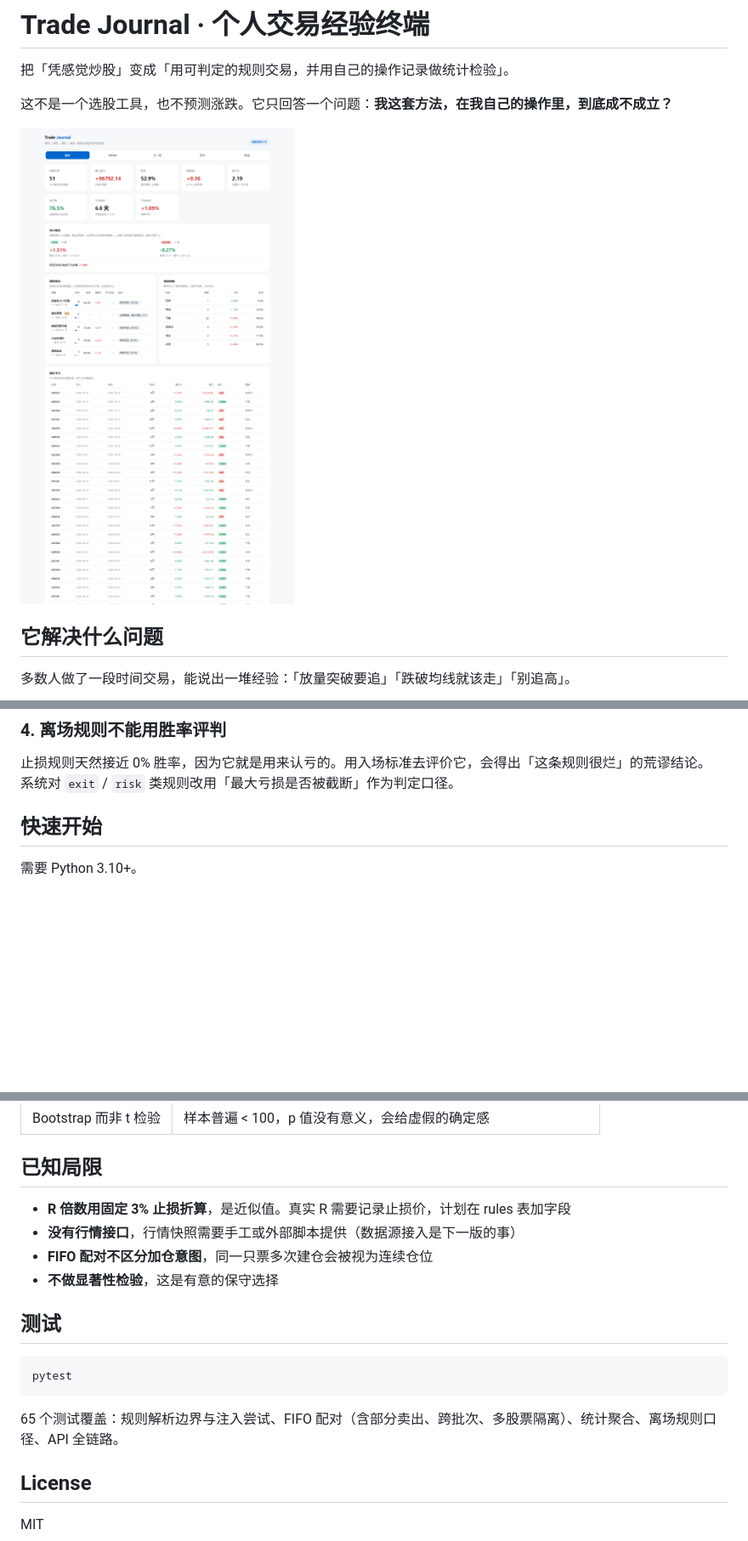
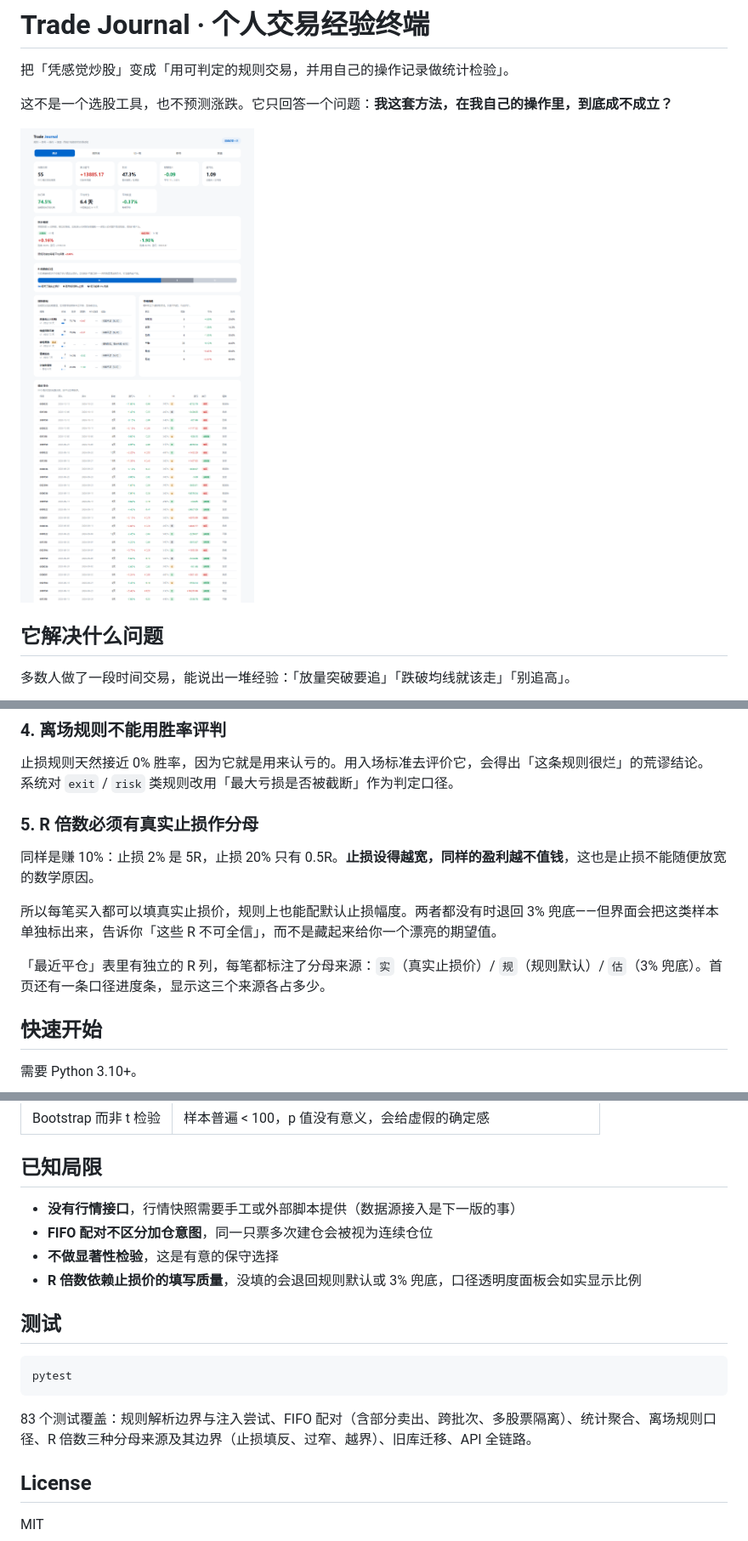
Before and after one commit to wjzxly/trade-journal-, a Markdown page: README.md, 3 parts joined by grey strips. Shown at 85% size. GitHub-like rendering; pictures changed too: docs/screenshot.png; blank space fills up the shorter version.

````diff
--- a/README.md
+++ b/README.md
@@ -48,6 +48,14 @@
 
 止损规则天然接近 0% 胜率，因为它就是用来认亏的。用入场标准去评价它，会得出「这条规则很烂」的荒谬结论。
 系统对 `exit` / `risk` 类规则改用「最大亏损是否被截断」作为判定口径。
+
+### 5. R 倍数必须有真实止损作分母
+
+同样是赚 10%：止损 2% 是 5R，止损 20% 只有 0.5R。**止损设得越宽，同样的盈利越不值钱**，这也是止损不能随便放宽的数学原因。
+
+所以每笔买入都可以填真实止损价，规则上也能配默认止损幅度。两者都没有时退回 3% 兜底——但界面会把这类样本单独标出来，告诉你「这些 R 不可全信」，而不是藏起来给你一个漂亮的期望值。
+
+「最近平仓」表里有独立的 R 列，每笔都标注了分母来源：`实`（真实止损价）/ `规`（规则默认）/ `估`（3% 兜底）。首页还有一条口径进度条，显示这三个来源各占多少。
 
 ## 快速开始
 
@@ -127,10 +135,10 @@ docs/              设计说明
 
 ## 已知局限
 
-- **R 倍数用固定 3% 止损折算**，是近似值。真实 R 需要记录止损价，计划在 rules 表加字段
 - **没有行情接口**，行情快照需要手工或外部脚本提供（数据源接入是下一版的事）
 - **FIFO 配对不区分加仓意图**，同一只票多次建仓会被视为连续仓位
 - **不做显著性检验**，这是有意的保守选择
+- **R 倍数依赖止损价的填写质量**，没填的会退回规则默认或 3% 兜底，口径透明度面板会如实显示比例
 
 ## 测试
 
@@ -138,7 +146,7 @@ docs/              设计说明
 pytest
 ```
 
-65 个测试覆盖：规则解析边界与注入尝试、FIFO 配对（含部分卖出、跨批次、多股票隔离）、统计聚合、离场规则口径、API 全链路。
+83 个测试覆盖：规则解析边界与注入尝试、FIFO 配对（含部分卖出、跨批次、多股票隔离）、统计聚合、离场规则口径、R 倍数三种分母来源及其边界（止损填反、过窄、越界）、旧库迁移、API 全链路。
 
 ## License
 
````
Also changed, not shown: docs/DESIGN.md (+41 -8 lines).
